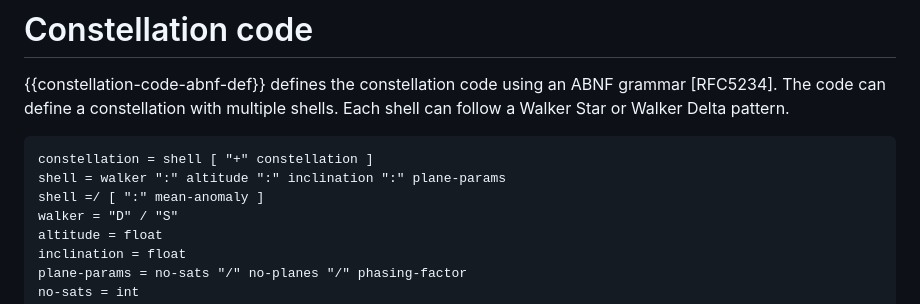
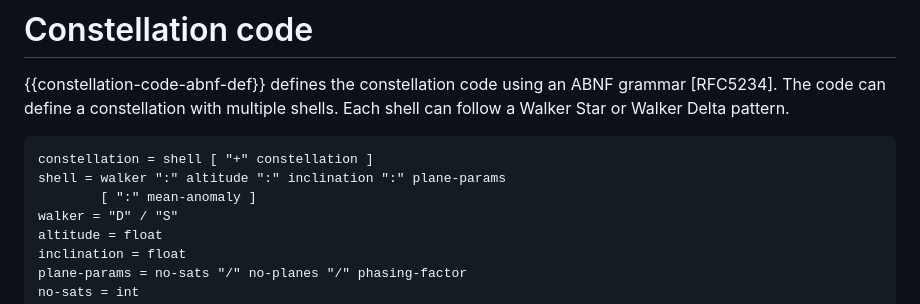
Before and after one commit to mpiraux/draft-piraux-space-constellation-code, a Markdown page: draft-piraux-space-constellation-code.md, the part around the change. GitHub-like rendering.

Commit message:
Fix ABNF shell rule: use continuation instead of incremental alternative

```diff
--- a/draft-piraux-space-constellation-code.md
+++ b/draft-piraux-space-constellation-code.md
@@ -189,7 +189,7 @@ Given that the orbits are distributed around the entire equator plane, there is
 ~~~ abnf
 constellation = shell [ "+" constellation ]
 shell = walker ":" altitude ":" inclination ":" plane-params
-shell =/ [ ":" mean-anomaly ]
+        [ ":" mean-anomaly ]
 walker = "D" / "S"
 altitude = float
 inclination = float
```
